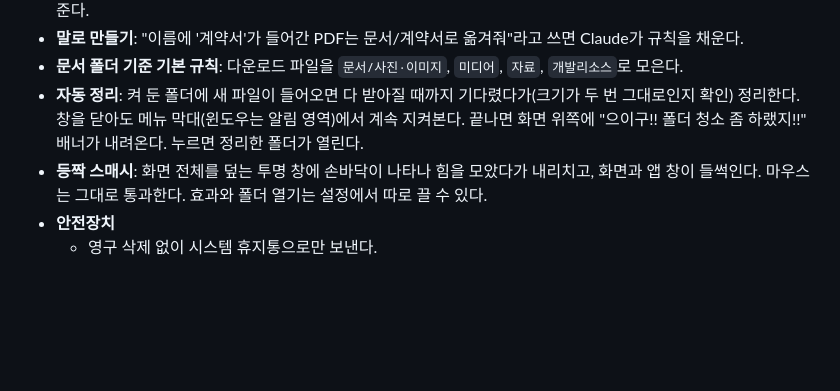
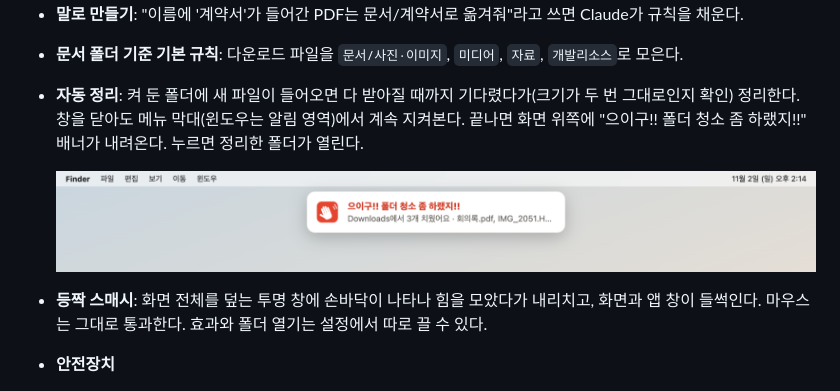
Before and after one commit to ESeungJun/smash, a Markdown page: README.ko.md, the part around one of its changes. Rendered like a GitHub page; pictures changed too: docs/images/nag.png (added); blank space fills up the shorter version.

```diff
--- a/README.ko.md
+++ b/README.ko.md
@@ -41,6 +44,8 @@ API 키 없이 내 컴퓨터에 로그인된 Claude와 같이 쓴다.
 - **자동 정리**: 켜 둔 폴더에 새 파일이 들어오면 다 받아질 때까지 기다렸다가(크기가 두 번 그대로인지 확인) 정리한다.
   창을 닫아도 메뉴 막대(윈도우는 알림 영역)에서 계속 지켜본다.
   끝나면 화면 위쪽에 "으이구!! 폴더 청소 좀 하랬지!!" 배너가 내려온다. 누르면 정리한 폴더가 열린다.
+
+  <img src="docs/images/nag.png" width="100%" alt="화면 위쪽에 내려온 자동 정리 배너: 으이구!! 폴더 청소 좀 하랬지!! 와 정리한 파일 수">
 - **등짝 스매시**: 화면 전체를 덮는 투명 창에 손바닥이 나타나 힘을 모았다가 내리치고, 화면과 앱 창이 들썩인다.
   마우스는 그대로 통과한다. 효과와 폴더 열기는 설정에서 따로 끌 수 있다.
 - **안전장치**
```
Also changed, not shown: other parts of README.ko.md (+4 -1 lines), README.md (+7 -2 lines), 2 other files.
